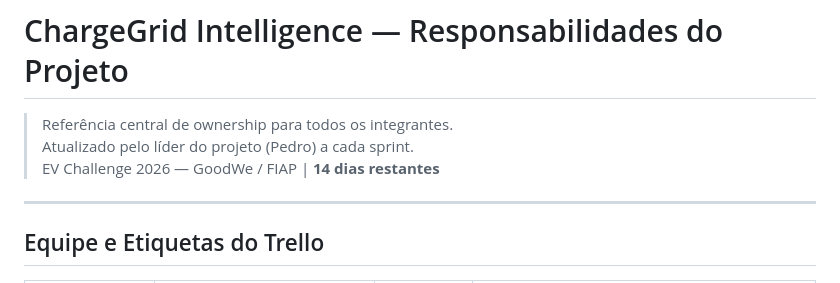
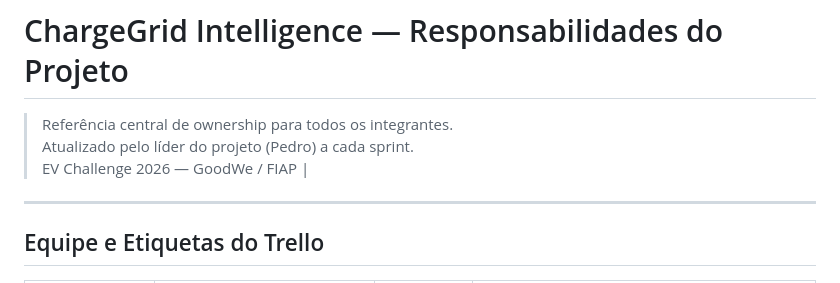
Before and after one commit to pedrosampaiom2007-gif/Sistema-charge-gridd, a Markdown page: README.md, the part around the change. GitHub-like rendering.

```diff
--- a/README.md
+++ b/README.md
@@ -2,7 +2,7 @@
 
 > Referência central de ownership para todos os integrantes.
 > Atualizado pelo líder do projeto (Pedro) a cada sprint.
-> EV Challenge 2026 — GoodWe / FIAP | **14 dias restantes**
+> EV Challenge 2026 — GoodWe / FIAP |
 
 ---
 
```
